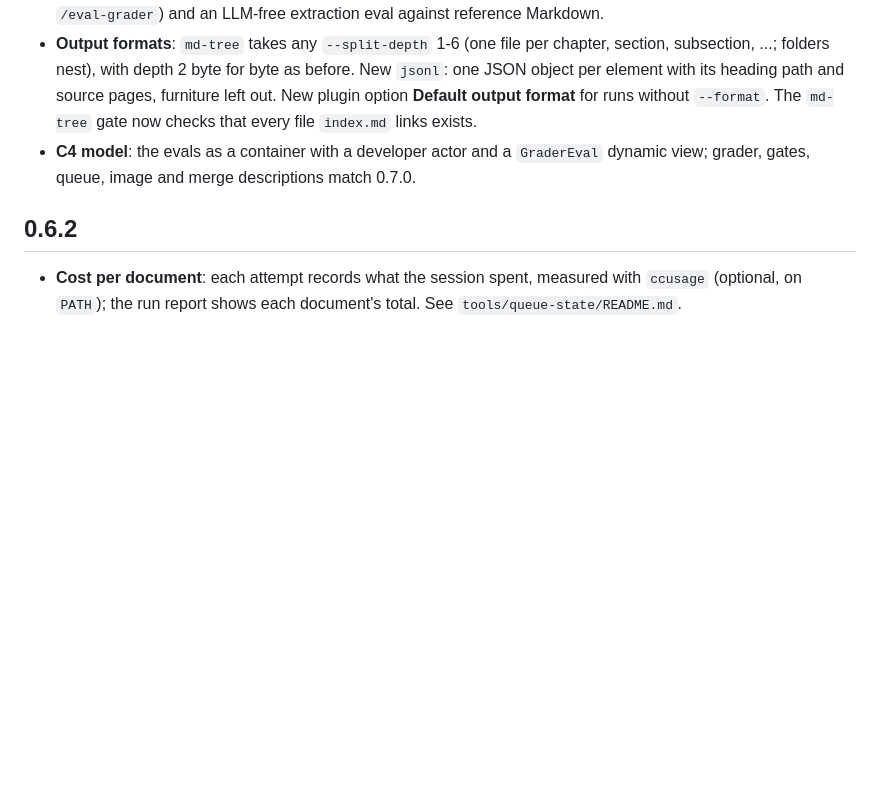
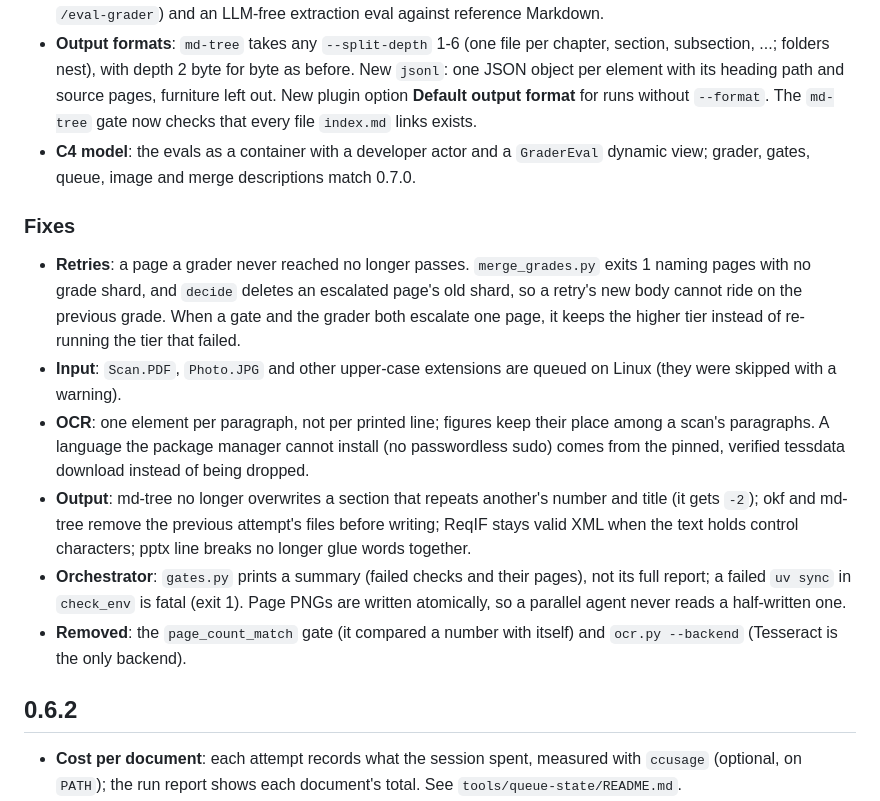
Before and after one commit to MichaelD-42/scriptorium, a Markdown page: plugins/scriptorium/README.md, the part around the change. Drawn GitHub-style; blank space fills up the shorter version.

Commit message:
docs: 0.7.0 changelog lists the branch's fixes
Co-Authored-By: Claude Opus 5.5 <noreply@anthropic.com>

```diff
--- a/plugins/scriptorium/README.md
+++ b/plugins/scriptorium/README.md
@@ -68,7 +68,32 @@ implemented today.
   `GraderEval` dynamic view; grader, gates, queue, image and merge
   descriptions match 0.7.0.
 
+### Fixes
+
+- **Retries**: a page a grader never reached no longer passes.
+  `merge_grades.py` exits 1 naming pages with no grade shard, and `decide`
+  deletes an escalated page's old shard, so a retry's new body cannot ride
+  on the previous grade. When a gate and the grader both escalate one page,
+  it keeps the higher tier instead of re-running the tier that failed.
+- **Input**: `Scan.PDF`, `Photo.JPG` and other upper-case extensions are
+  queued on Linux (they were skipped with a warning).
+- **OCR**: one element per paragraph, not per printed line; figures keep
+  their place among a scan's paragraphs. A language the package manager
+  cannot install (no passwordless sudo) comes from the pinned, verified
+  tessdata download instead of being dropped.
+- **Output**: md-tree no longer overwrites a section that repeats another's
+  number and title (it gets `-2`); okf and md-tree remove the previous
+  attempt's files before writing; ReqIF stays valid XML when the text holds
+  control characters; pptx line breaks no longer glue words together.
+- **Orchestrator**: `gates.py` prints a summary (failed checks and their
+  pages), not its full report; a failed `uv sync` in `check_env` is fatal
+  (exit 1). Page PNGs are written atomically, so a parallel agent never
+  reads a half-written one.
+- **Removed**: the `page_count_match` gate (it compared a number with
+  itself) and `ocr.py --backend` (Tesseract is the only backend).
+
 ## 0.6.2
+
 
 - **Cost per document**: each attempt records what the session spent,
   measured with `ccusage` (optional, on `PATH`); the run report shows each
```
